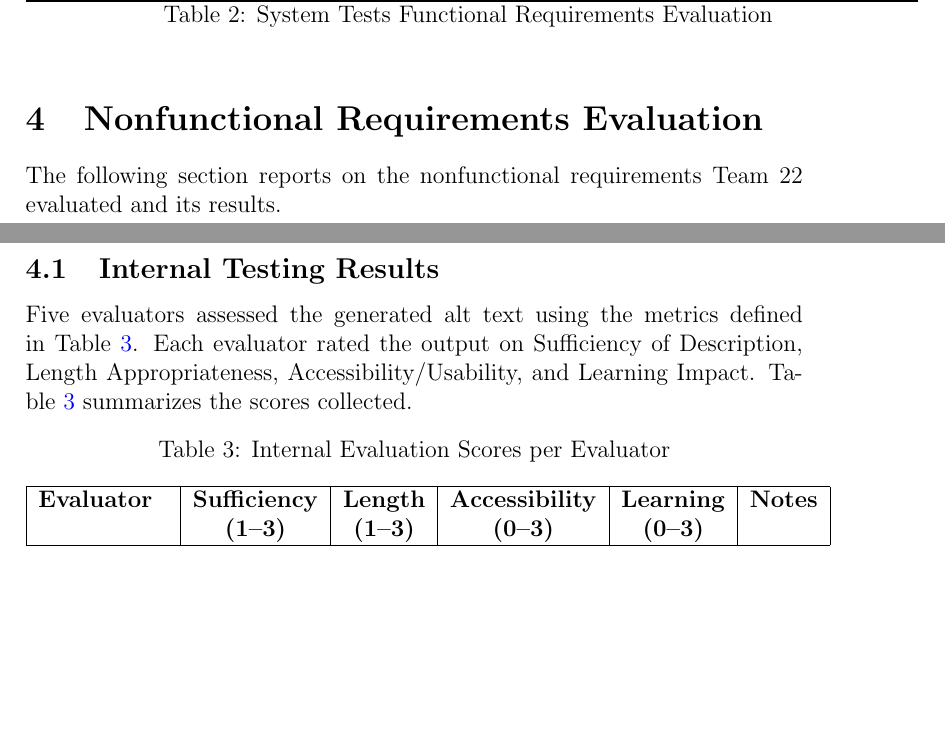
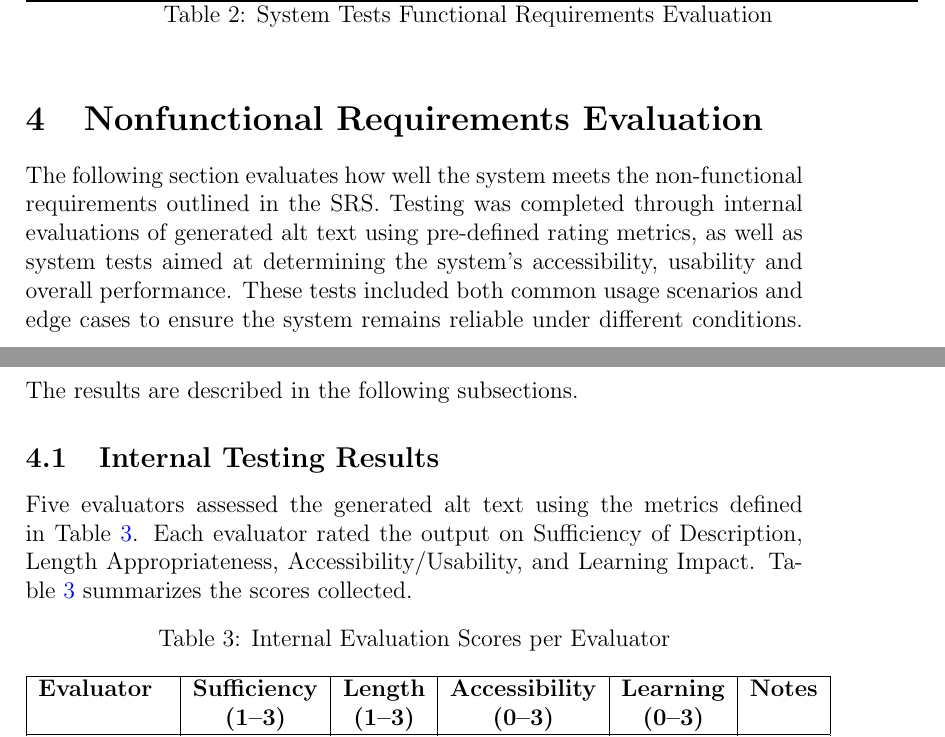
Before and after one commit to 4G06-CAPSTONE-2025/Reading4All, a LaTeX document (docs/VnVReport/VnVReport.tex): two parts of pages 10 and 11 of 50, joined at a grey line, cut so that both start at the same text, the shorter picture padded with empty space. Compiled offline with pdfLaTeX.

Commit message:
adding introduction paragraph to non functional req eval #604

```diff
--- a/docs/VnVReport/VnVReport.tex
+++ b/docs/VnVReport/VnVReport.tex
@@ -197,7 +197,11 @@ functional requirements.
 
 \section{Nonfunctional Requirements Evaluation}
 
-The following section reports on the nonfunctional requirements Team 22 evaluated and its results.
+The following section evaluates how well the system meets the non-functional requirements outlined in the SRS.
+Testing was completed through internal evaluations of generated alt text using pre-defined rating metrics, as well as system
+tests aimed at determining the system's accessibility, usability and overall performance.
+These tests included both common usage scenarios and edge cases to ensure the system remains reliable under different conditions.
+The results are described in the following subsections.
 
 \subsection{Internal Testing Results}
 
```
